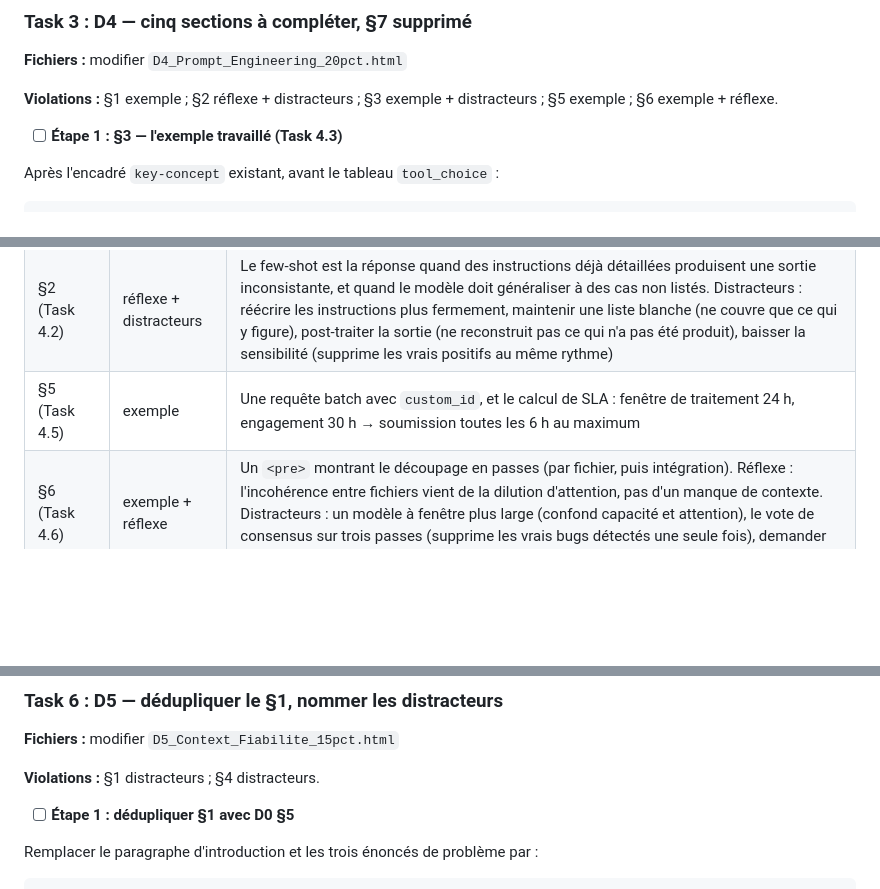
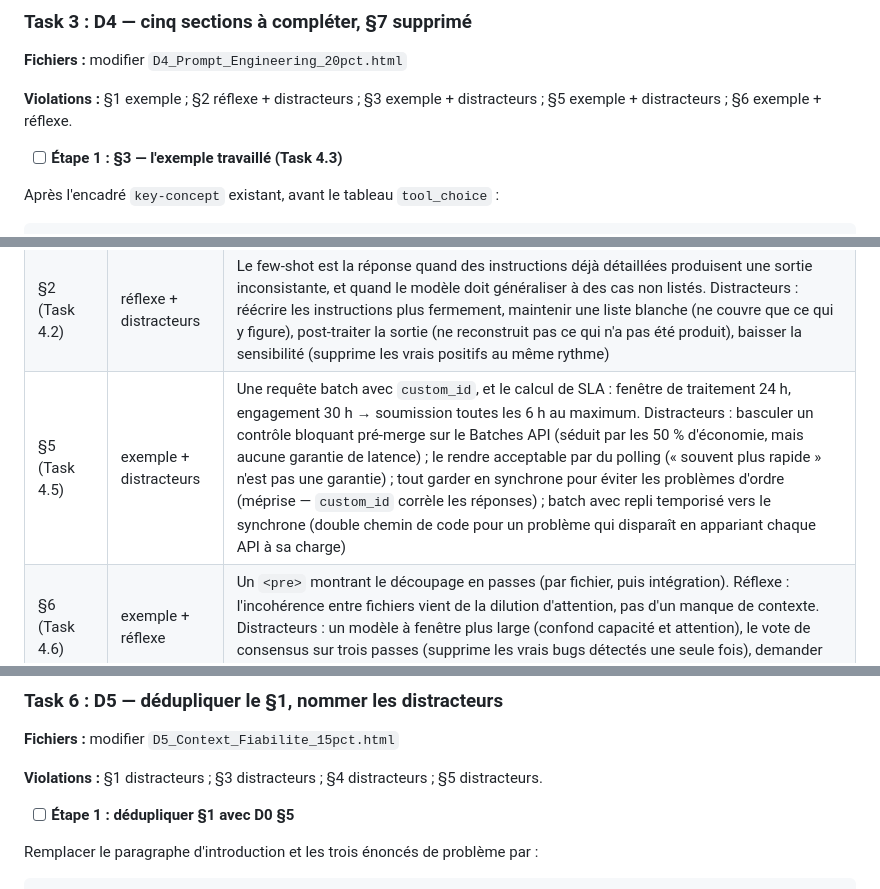
Before and after one commit to VictorNain26/cca-f-revision, a Markdown page: specs/2026-07-31-refonte-pedagogique-chapitres-plan.md, 3 parts joined by grey strips. GitHub-like rendering; blank space fills up the shorter version.

```diff
--- a/specs/2026-07-31-refonte-pedagogique-chapitres-plan.md
+++ b/specs/2026-07-31-refonte-pedagogique-chapitres-plan.md
@@ -123,7 +123,7 @@ git commit -m "docs(cca-revision): complete the section contract across D3"
 
 **Fichiers :** modifier `D4_Prompt_Engineering_20pct.html`
 
-**Violations :** §1 exemple ; §2 réflexe + distracteurs ; §3 exemple + distracteurs ; §5 exemple ; §6 exemple + réflexe.
+**Violations :** §1 exemple ; §2 réflexe + distracteurs ; §3 exemple + distracteurs ; §5 exemple + distracteurs ; §6 exemple + réflexe.
 
 - [ ] **Étape 1 : §3 — l'exemple travaillé (Task 4.3)**
 
@@ -170,7 +170,7 @@ Distracteurs à ajouter : `output_config.format` (méthode de la doc actuelle, a
 |---|---|---|
 | §1 (Task 4.1) | exemple | Un `<pre>` opposant le prompt vague (« Check code comments for accuracy. Be conservative. ») au prompt à critères explicites déjà rédigé dans l'encadré, sous forme de texte de prompt copiable |
 | §2 (Task 4.2) | réflexe + distracteurs | Le few-shot est la réponse quand des instructions déjà détaillées produisent une sortie inconsistante, et quand le modèle doit généraliser à des cas non listés. Distracteurs : réécrire les instructions plus fermement, maintenir une liste blanche (ne couvre que ce qui y figure), post-traiter la sortie (ne reconstruit pas ce qui n'a pas été produit), baisser la sensibilité (supprime les vrais positifs au même rythme) |
-| §5 (Task 4.5) | exemple | Une requête batch avec `custom_id`, et le calcul de SLA : fenêtre de traitement 24 h, engagement 30 h → soumission toutes les 6 h au maximum |
+| §5 (Task 4.5) | exemple + distracteurs | Une requête batch avec `custom_id`, et le calcul de SLA : fenêtre de traitement 24 h, engagement 30 h → soumission toutes les 6 h au maximum. Distracteurs : basculer un contrôle bloquant pré-merge sur le Batches API (séduit par les 50 % d'économie, mais aucune garantie de latence) ; le rendre acceptable par du polling (« souvent plus rapide » n'est pas une garantie) ; tout garder en synchrone pour éviter les problèmes d'ordre (méprise — `custom_id` corrèle les réponses) ; batch avec repli temporisé vers le synchrone (double chemin de code pour un problème qui disparaît en appariant chaque API à sa charge) |
 | §6 (Task 4.6) | exemple + réflexe | Un `<pre>` montrant le découpage en passes (par fichier, puis intégration). Réflexe : l'incohérence entre fichiers vient de la dilution d'attention, pas d'un manque de contexte. Distracteurs : un modèle à fenêtre plus large (confond capacité et attention), le vote de consensus sur trois passes (supprime les vrais bugs détectés une seule fois), demander aux développeurs de découper leurs PR (déplace la charge sans améliorer le système) |
 
 - [ ] **Étape 3 : supprimer §7, renvoi en tête**
@@ -324,7 +324,7 @@ git commit -m "docs(cca-revision): add a worked example to every D0 section"
 
 **Fichiers :** modifier `D5_Context_Fiabilite_15pct.html`
 
-**Violations :** §1 distracteurs ; §4 distracteurs.
+**Violations :** §1 distracteurs ; §3 distracteurs ; §4 distracteurs ; §5 distracteurs.
 
 - [ ] **Étape 1 : dédupliquer §1 avec D0 §5**
 
```
Also changed, not shown: other parts of specs/2026-07-31-refonte-pedagogique-chapitres-plan.md (+13 -7 lines).
